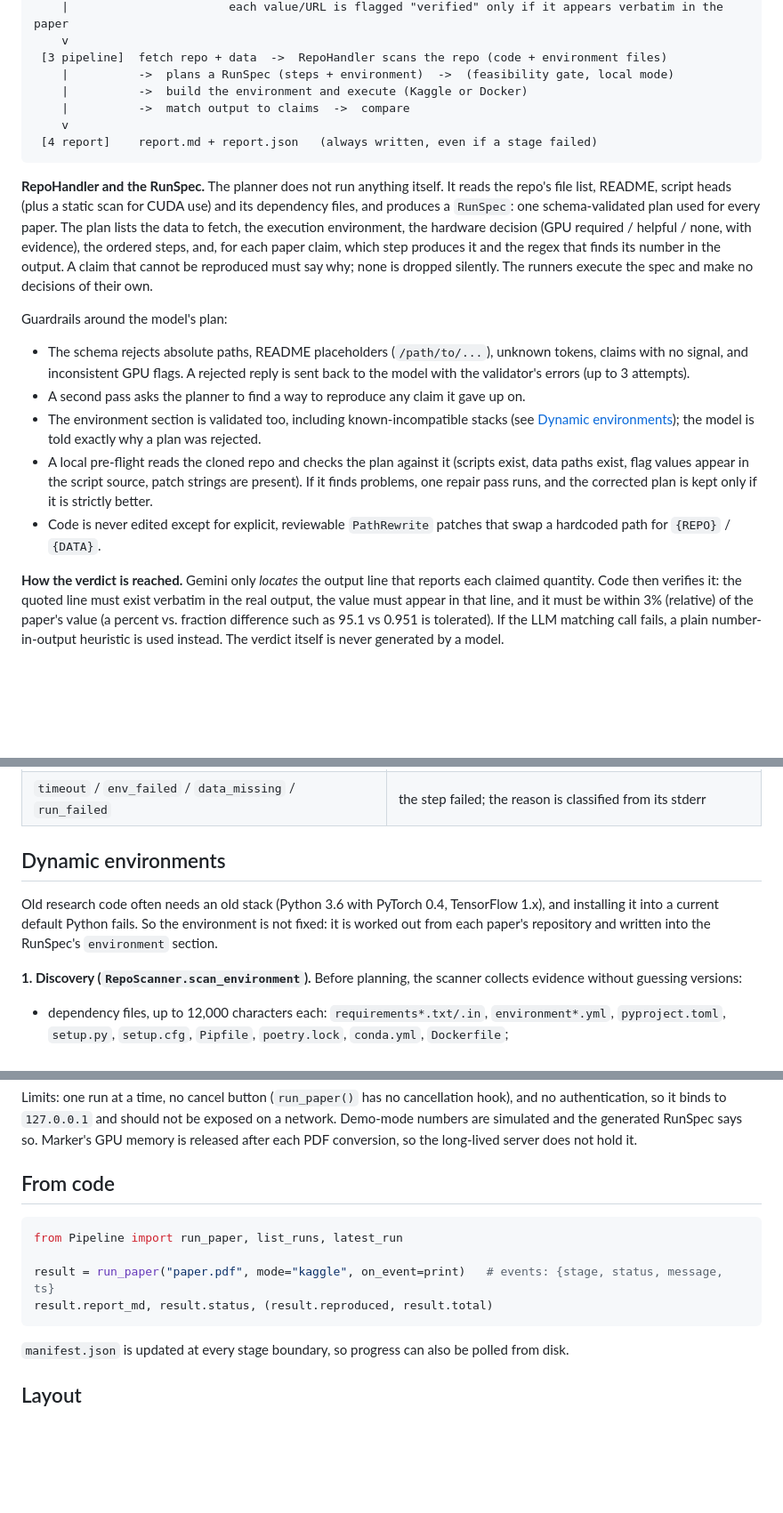
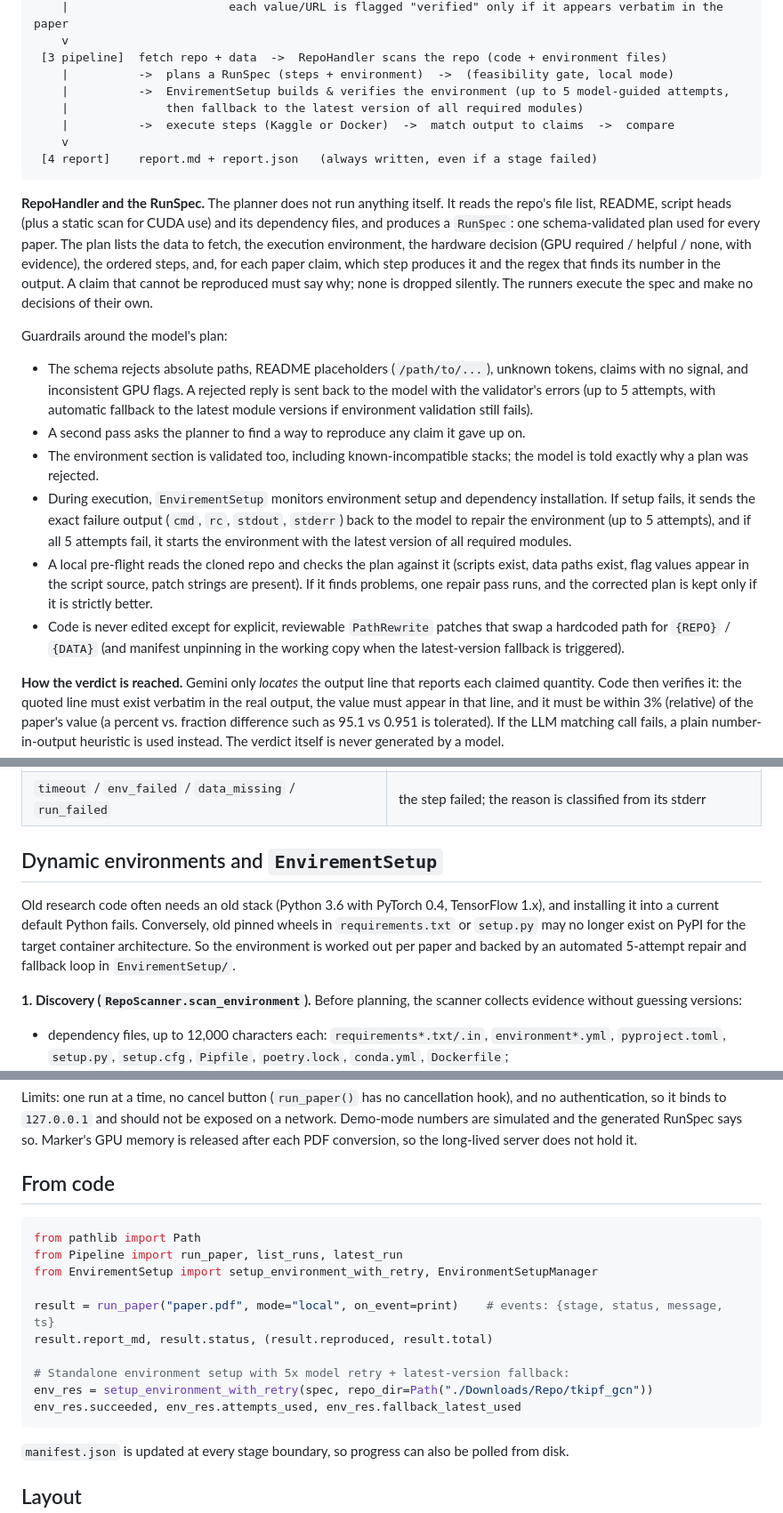
Before and after one commit to Saurabsingh778/PAPER-REPORT-AGENT, a Markdown page: README.md, 3 parts joined by grey strips. Shown at 89% size. Rendered like a GitHub page; blank space fills up the shorter version.

````diff
--- a/README.md
+++ b/README.md
@@ -35,8 +39,9 @@ python -m Pipeline.selftest                   # offline check of the integration
     v
  [3 pipeline]  fetch repo + data  ->  RepoHandler scans the repo (code + environment files)
     |          ->  plans a RunSpec (steps + environment)  ->  (feasibility gate, local mode)
-    |          ->  build the environment and execute (Kaggle or Docker)
-    |          ->  match output to claims  ->  compare
+    |          ->  EnvirementSetup builds & verifies the environment (up to 5 model-guided attempts,
+    |              then fallback to the latest version of all required modules)
+    |          ->  execute steps (Kaggle or Docker)  ->  match output to claims  ->  compare
     v
  [4 report]    report.md + report.json   (always written, even if a stage failed)
 ```
@@ -45,24 +50,29 @@ python -m Pipeline.selftest                   # offline check of the integration
 list, README, script heads (plus a static scan for CUDA use) and its dependency files, and produces
 a `RunSpec`: one schema-validated plan used for every paper. The plan lists the data to fetch, the
 execution environment, the hardware decision (GPU required / helpful / none, with evidence), the
-ordered steps, and, for each
-paper claim, which step produces it and the regex that finds its number in the output. A claim
-that cannot be reproduced must say why; none is dropped silently. The runners execute the spec and
-make no decisions of their own.
+ordered steps, and, for each paper claim, which step produces it and the regex that finds its number
+in the output. A claim that cannot be reproduced must say why; none is dropped silently. The runners
+execute the spec and make no decisions of their own.
 
 Guardrails around the model's plan:
 
 - The schema rejects absolute paths, README placeholders (`/path/to/...`), unknown tokens, claims
   with no signal, and inconsistent GPU flags. A rejected reply is sent back to the model with the
-  validator's errors (up to 3 attempts).
+  validator's errors (up to 5 attempts, with automatic fallback to the latest module versions if
+  environment validation still fails).
 - A second pass asks the planner to find a way to reproduce any claim it gave up on.
-- The environment section is validated too, including known-incompatible stacks (see
-  [Dynamic environments](#dynamic-environments)); the model is told exactly why a plan was rejected.
+- The environment section is validated too, including known-incompatible stacks; the model is told
+  exactly why a plan was rejected.
+- During execution, `EnvirementSetup` monitors environment setup and dependency installation. If
+  setup fails, it sends the exact failure output (`cmd`, `rc`, `stdout`, `stderr`) back to the model
+  to repair the environment (up to 5 attempts), and if all 5 attempts fail, it starts the
+  environment with the latest version of all required modules.
 - A local pre-flight reads the cloned repo and checks the plan against it (scripts exist, data paths
   exist, flag values appear in the script source, patch strings are present). If it finds problems,
   one repair pass runs, and the corrected plan is kept only if it is strictly better.
 - Code is never edited except for explicit, reviewable `PathRewrite` patches that swap a hardcoded
-  path for `{REPO}` / `{DATA}`.
+  path for `{REPO}` / `{DATA}` (and manifest unpinning in the working copy when the latest-version
+  fallback is triggered).
 
 **How the verdict is reached.** Gemini only *locates* the output line that reports each claimed
 quantity. Code then verifies it: the quoted line must exist verbatim in the real output, the value
@@ -80,11 +90,13 @@ reproduce:
 | `not_attempted` | no step covered the claim (see the planner's reason) |
 | `timeout` / `env_failed` / `data_missing` / `run_failed` | the step failed; the reason is classified from its stderr |
 
-## Dynamic environments
+## Dynamic environments and `EnvirementSetup`
 
 Old research code often needs an old stack (Python 3.6 with PyTorch 0.4, TensorFlow 1.x), and
-installing it into a current default Python fails. So the environment is not fixed: it is worked out
-from each paper's repository and written into the RunSpec's `environment` section.
+installing it into a current default Python fails. Conversely, old pinned wheels in `requirements.txt`
+or `setup.py` may no longer exist on PyPI for the target container architecture. So the environment
+is worked out per paper and backed by an automated 5-attempt repair and fallback loop in
+`EnvirementSetup/`.
 
 **1. Discovery (`RepoScanner.scan_environment`).** Before planning, the scanner collects evidence
 without guessing versions:
@@ -240,10 +280,16 @@ conversion, so the long-lived server does not hold it.
 ## From code
 
 ```python
+from pathlib import Path
 from Pipeline import run_paper, list_runs, latest_run
+from EnvirementSetup import setup_environment_with_retry, EnvironmentSetupManager
 
-result = run_paper("paper.pdf", mode="kaggle", on_event=print)   # events: {stage, status, message, ts}
+result = run_paper("paper.pdf", mode="local", on_event=print)    # events: {stage, status, message, ts}
 result.report_md, result.status, (result.reproduced, result.total)
+
+# Standalone environment setup with 5x model retry + latest-version fallback:
+env_res = setup_environment_with_retry(spec, repo_dir=Path("./Downloads/Repo/tkipf_gcn"))
+env_res.succeeded, env_res.attempts_used, env_res.fallback_latest_used
 ```
 
 `manifest.json` is updated at every stage boundary, so progress can also be polled from disk.
````
Also changed, not shown: other parts of README.md (+63 -22 lines).
